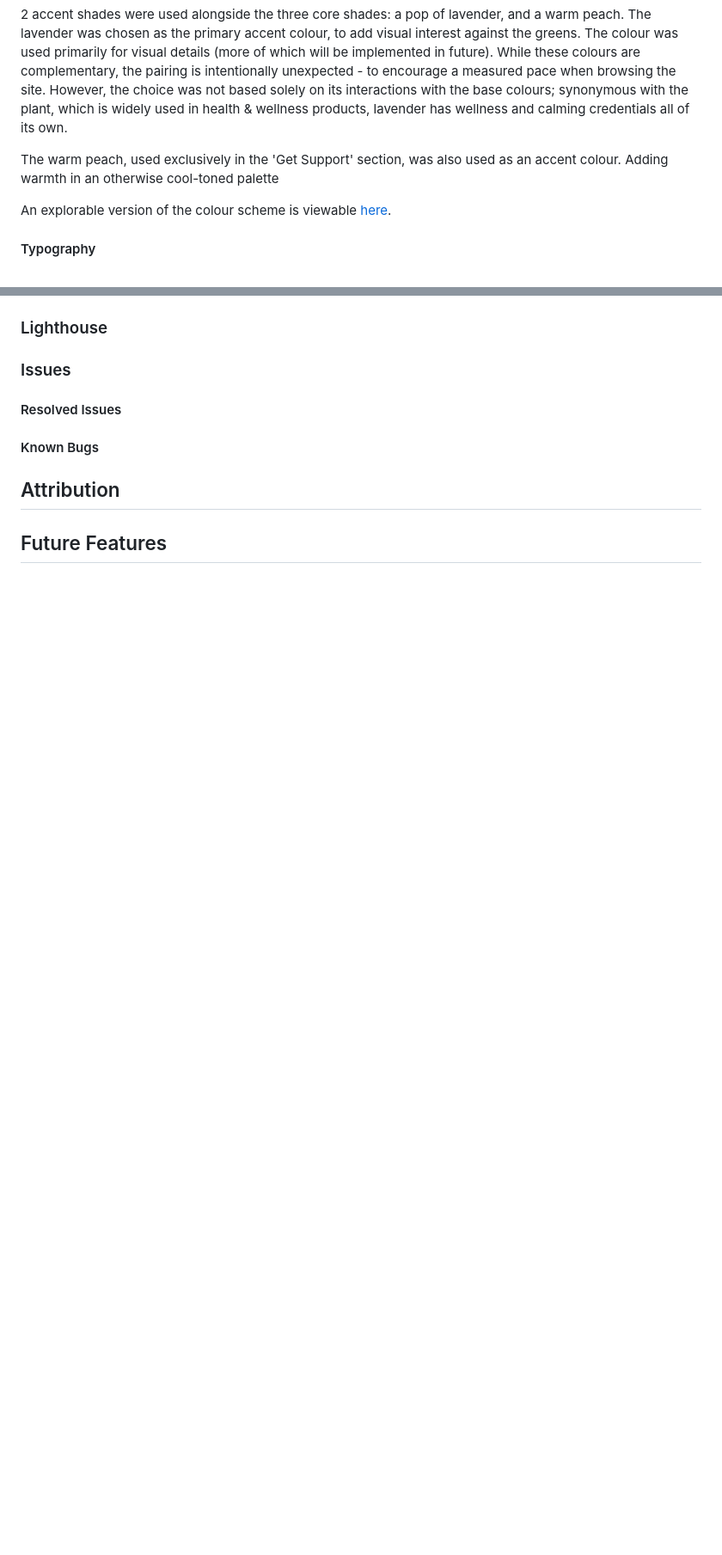
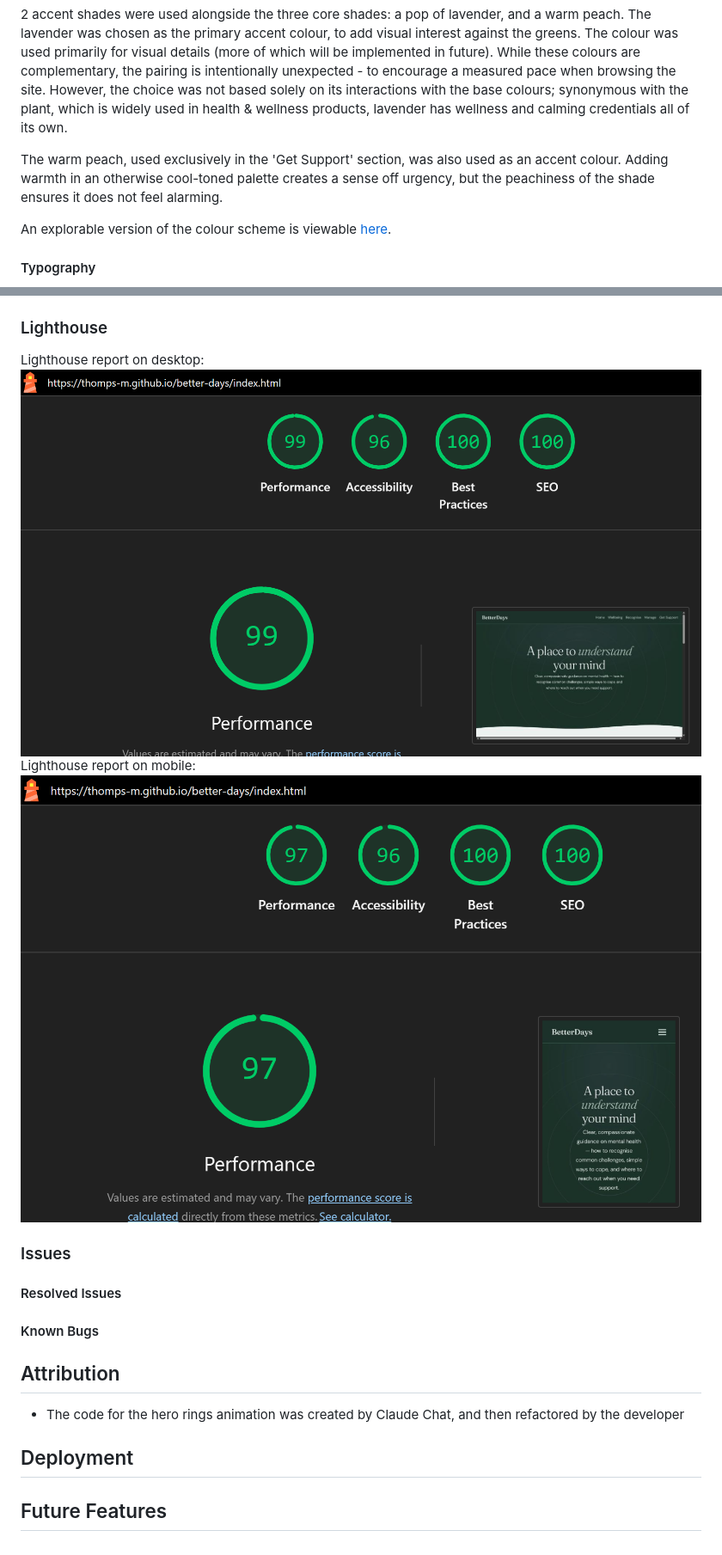
Before and after one commit to thomps-m/better-days, a Markdown page: README.md, 2 parts joined by grey strips. Shown at 86% size. Drawn GitHub-style; blank space fills up the shorter version.

```diff
--- a/README.md
+++ b/README.md
@@ -47,7 +52,7 @@ The CSS color-mix() function is used throughout the project to combine these 5 s
 
 2 accent shades were used alongside the three core shades: a pop of lavender, and a warm peach. The lavender was chosen as the primary accent colour, to add visual interest against the greens. The colour was used primarily for visual details (more of which will be implemented in future). While these colours are complementary, the pairing is intentionally unexpected - to encourage a measured pace when browsing the site. However, the choice was not based solely on its interactions with the base colours; synonymous with the plant, which is widely used in health & wellness products, lavender has wellness and calming credentials all of its own.
 
-The warm peach, used exclusively in the 'Get Support' section, was also used as an accent colour. Adding warmth in an otherwise cool-toned palette
+The warm peach, used exclusively in the 'Get Support' section, was also used as an accent colour. Adding warmth in an otherwise cool-toned palette creates a sense off urgency, but the peachiness of the shade ensures it does not feel alarming.
 
 An explorable version of the colour scheme is viewable [here](https://coolors.co/palette/C4785A-1A3028-EEF2F0-4A7A5F-9F8ECA).
 
@@ -100,8 +131,15 @@ ChatGPT
 ### Lighthouse
+Lighthouse report on desktop:
+![Lighthouse testing scores on desktop](documentation/lighthouse-desktop.png)
+Lighthouse report on mobile:
+![Lighthouse testing scores on mobile](documentation/lighthouse-mobile.png)
 ### Issues
 #### Resolved Issues
 #### Known Bugs
 
 ## Attribution
+- The code for the hero rings animation was created by Claude Chat, and then refactored by the developer
+
+## Deployment
 
 ## Future Features
```
Also changed, not shown: other parts of README.md (+45 -14 lines).
